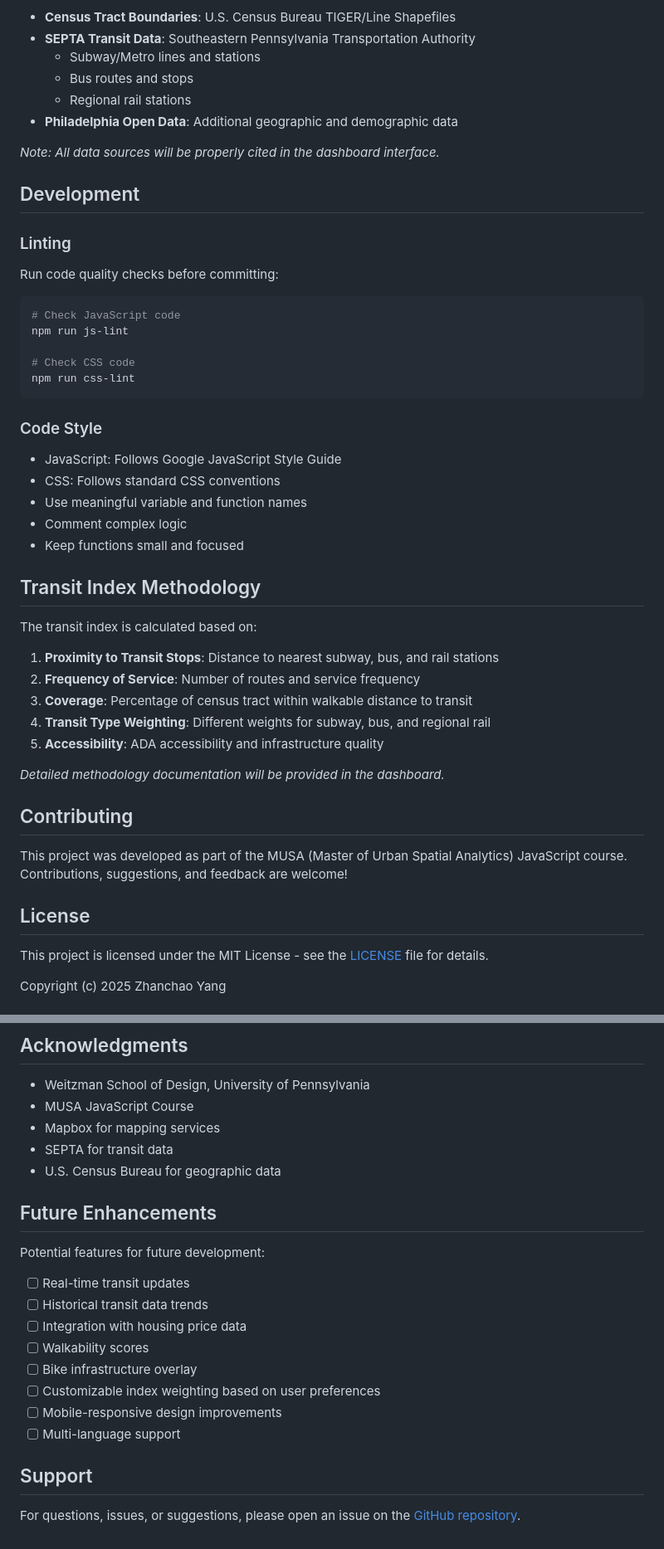
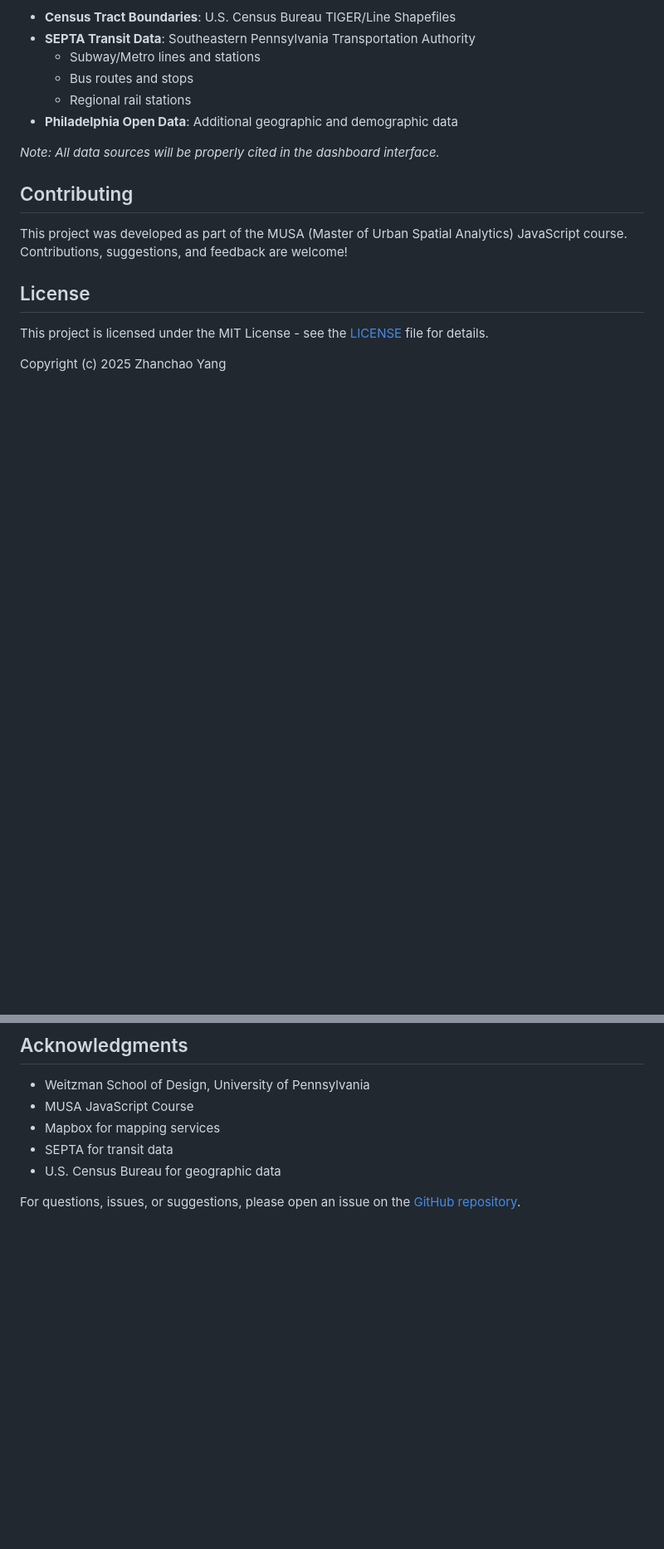
Before and after one commit to zyang91/transit-index-dashboard, a Markdown page: README.md, 2 parts joined by grey strips. Shown at 83% size. Drawn GitHub-style; blank space fills up the shorter version.

````diff
--- a/README.md
+++ b/README.md
@@ -112,39 +70,6 @@ The transit index is calculated using the following data sources:
 
 *Note: All data sources will be properly cited in the dashboard interface.*
 
-## Development
-
-### Linting
-
-Run code quality checks before committing:
-
-```bash
-# Check JavaScript code
-npm run js-lint
-
-# Check CSS code
-npm run css-lint
-```
-
-### Code Style
-
-- JavaScript: Follows Google JavaScript Style Guide
-- CSS: Follows standard CSS conventions
-- Use meaningful variable and function names
-- Comment complex logic
-- Keep functions small and focused
-
-## Transit Index Methodology
-
-The transit index is calculated based on:
-
-1. **Proximity to Transit Stops**: Distance to nearest subway, bus, and rail stations
-2. **Frequency of Service**: Number of routes and service frequency
-3. **Coverage**: Percentage of census tract within walkable distance to transit
-4. **Transit Type Weighting**: Different weights for subway, bus, and regional rail
-5. **Accessibility**: ADA accessibility and infrastructure quality
-
-*Detailed methodology documentation will be provided in the dashboard.*
 
 ## Contributing
 
@@ -170,19 +95,4 @@ Copyright (c) 2025 Zhanchao Yang
 - SEPTA for transit data
 - U.S. Census Bureau for geographic data
 
-## Future Enhancements
-
-Potential features for future development:
-
-- [ ] Real-time transit updates
-- [ ] Historical transit data trends
-- [ ] Integration with housing price data
-- [ ] Walkability scores
-- [ ] Bike infrastructure overlay
-- [ ] Customizable index weighting based on user preferences
-- [ ] Mobile-responsive design improvements
-- [ ] Multi-language support
-
-## Support
-
 For questions, issues, or suggestions, please open an issue on the [GitHub repository](https://github.com/zyang91/transit-index-dashboard/issues).
````
Also changed, not shown: other parts of README.md (+5 -47 lines).
